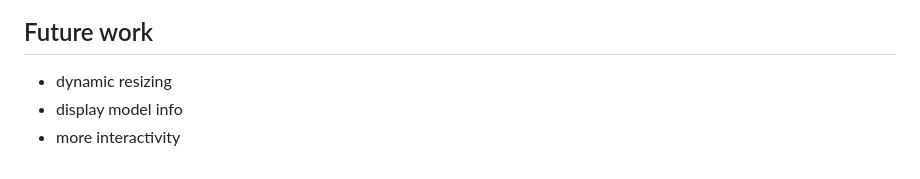
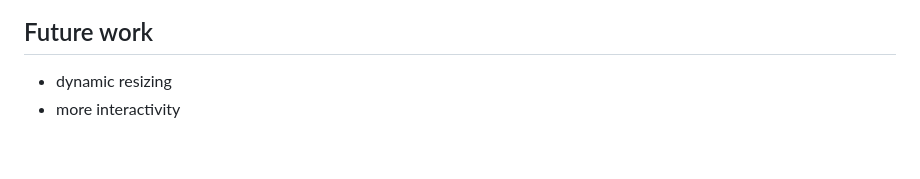
Before and after one commit to AntheSevenants/Rekker, a Markdown page: README.md, the part around the change. GitHub-like rendering.

```diff
--- a/README.md
+++ b/README.md
@@ -114,5 +114,4 @@ Each unique group will receive its own colour coding. You can add multiple group
 ## Future work
 
 * dynamic resizing
-* display model info
 * more interactivity
```
